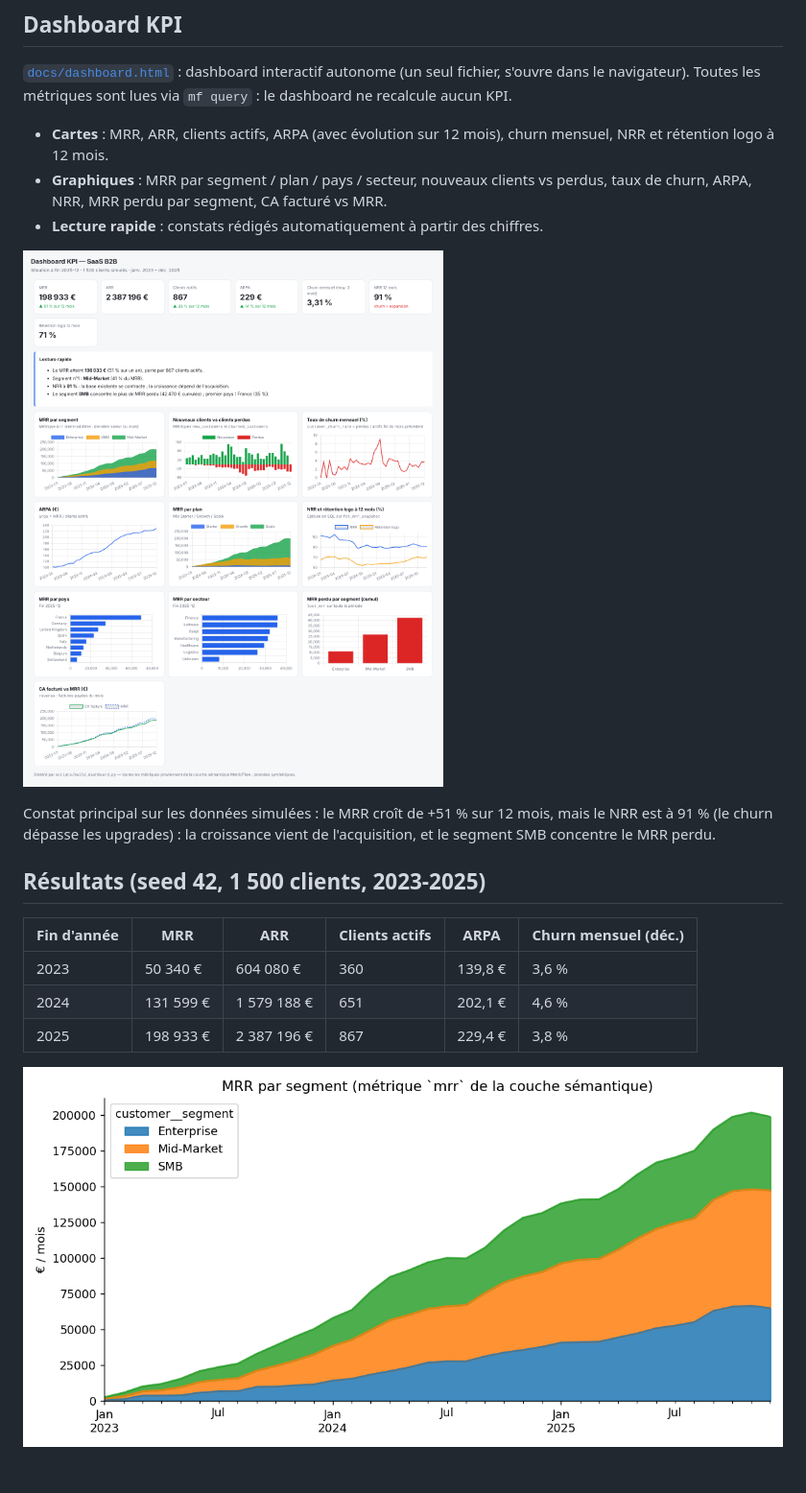
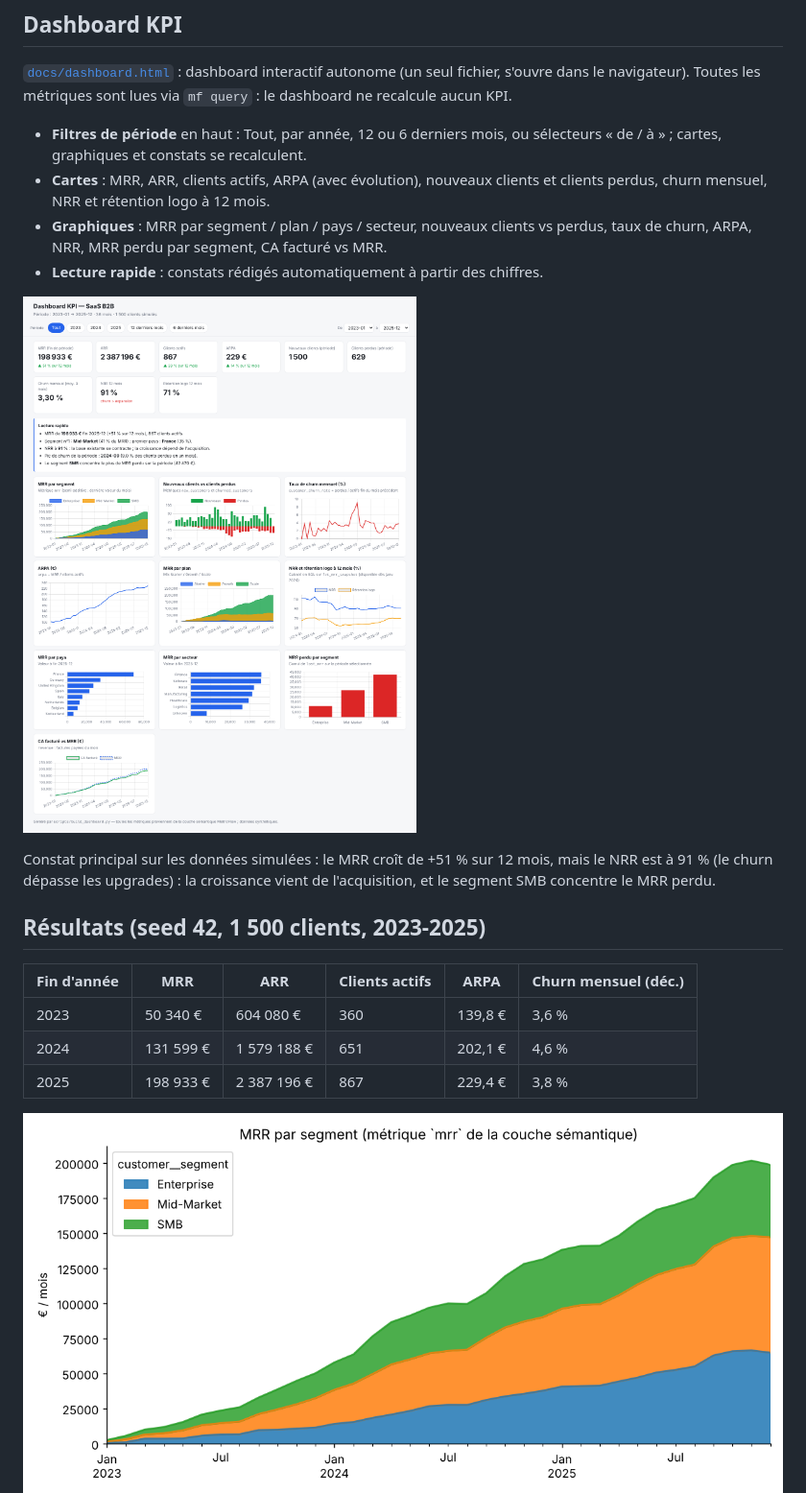
Before and after one commit to damienfernandes1996-tech/saas-semantic-layer-metrics-pipeline, a Markdown page: README.md, the part around the change printed below. Shown: that part at 96% size. Rendered like a GitHub page; pictures changed too: docs/figures/dashboard.png, docs/figures/mrr_by_segment.png; blank space fills up the shorter version.

Commit message:
V2 : dashboard avec filtres de période, lien dans le README

```diff
--- a/README.md
+++ b/README.md
@@ -60,7 +60,8 @@ Catalogue complet généré automatiquement : [`docs/metric_catalog.md`](docs/me
 [`docs/dashboard.html`](docs/dashboard.html) : dashboard interactif autonome (un seul fichier, s'ouvre dans le navigateur).
 Toutes les métriques sont lues via `mf query` : le dashboard ne recalcule aucun KPI.
 
-- **Cartes** : MRR, ARR, clients actifs, ARPA (avec évolution sur 12 mois), churn mensuel, NRR et rétention logo à 12 mois.
+- **Filtres de période** en haut : Tout, par année, 12 ou 6 derniers mois, ou sélecteurs « de / à » ; cartes, graphiques et constats se recalculent.
+- **Cartes** : MRR, ARR, clients actifs, ARPA (avec évolution), nouveaux clients et clients perdus, churn mensuel, NRR et rétention logo à 12 mois.
 - **Graphiques** : MRR par segment / plan / pays / secteur, nouveaux clients vs perdus, taux de churn, ARPA, NRR, MRR perdu par segment, CA facturé vs MRR.
 - **Lecture rapide** : constats rédigés automatiquement à partir des chiffres.
 
```
Also changed, not shown: other parts of README.md (+1 -1 lines), docs/metric_catalog.md (+1 -1 lines), docs/figures/arpa_churn.png, docs/figures/mrr_by_plan.png, 4 other files.
